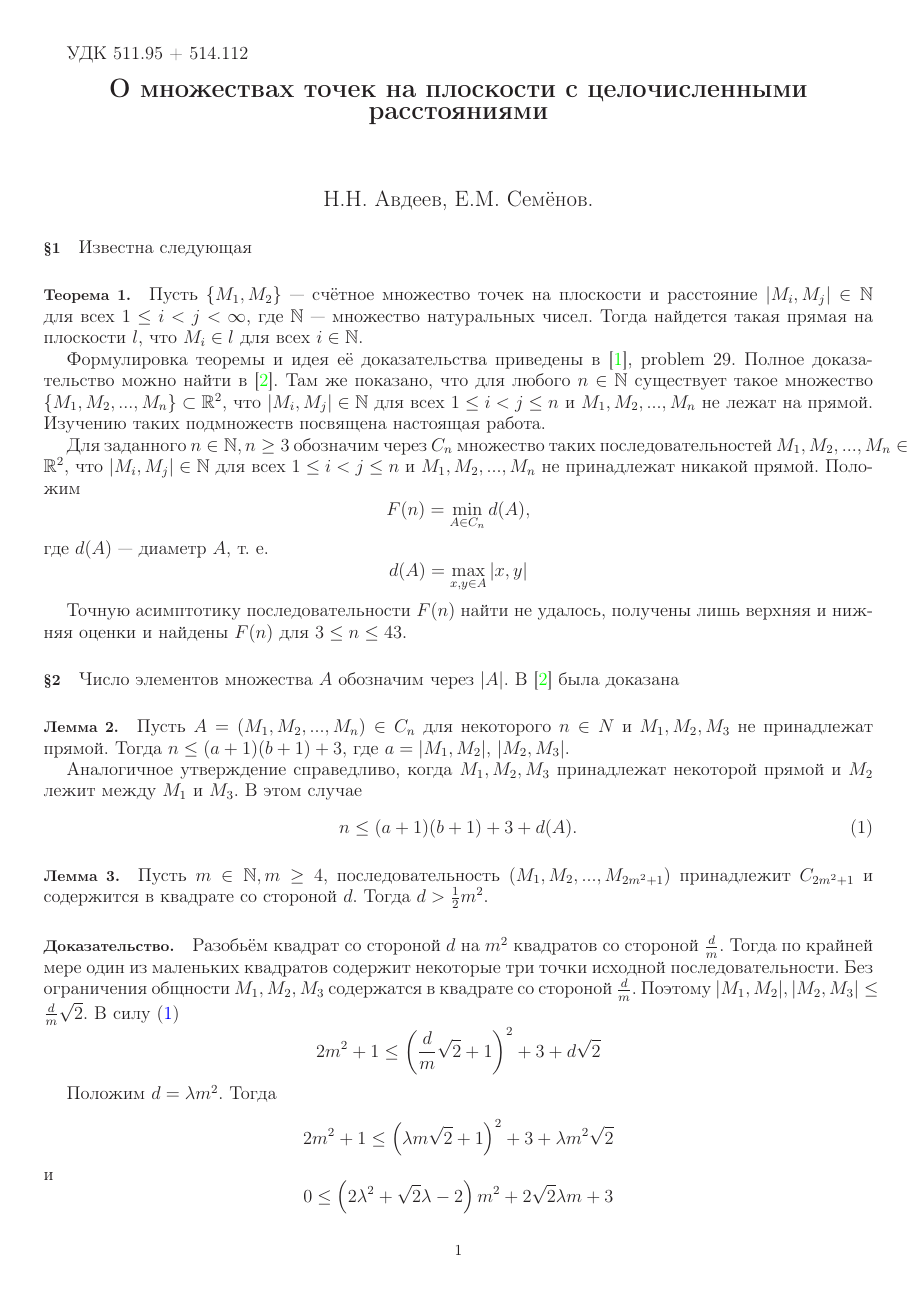
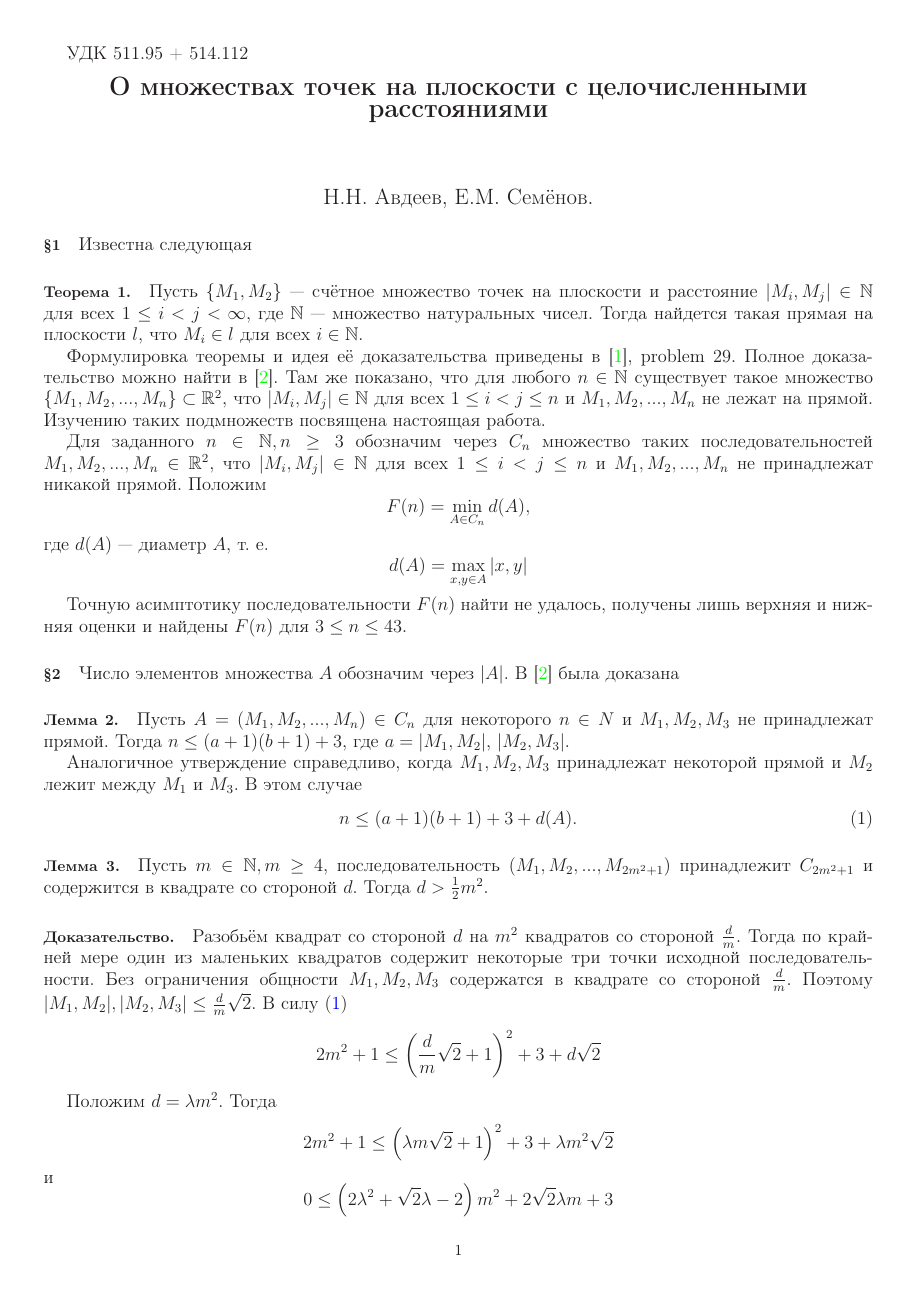
Before and after one commit to nickkolok/sct-statya, a LaTeX document (Semenov_SCT_statya.tex): page 1 of 4. Compiled offline with LaTeX, dvips and Ghostscript.

Commit message:
Недопущение вылезание строк на поля справа

```diff
--- a/Semenov_SCT_statya.tex
+++ b/Semenov_SCT_statya.tex
@@ -24,6 +24,8 @@
 \renewcommand{\labelenumii}{\arabic{enumi}.\arabic{enumii}.}% Меняем везде перечисления на цифра.цифра
 \renewcommand{\theenumiii}{.\arabic{enumiii}}% Меняем везде перечисления на цифра.цифра
 \renewcommand{\labelenumiii}{\arabic{enumi}.\arabic{enumii}.\arabic{enumiii}.}% Меняем везде перечисления на цифра.цифра
+
+\sloppy
 
 \begin{document}\large
 
```
